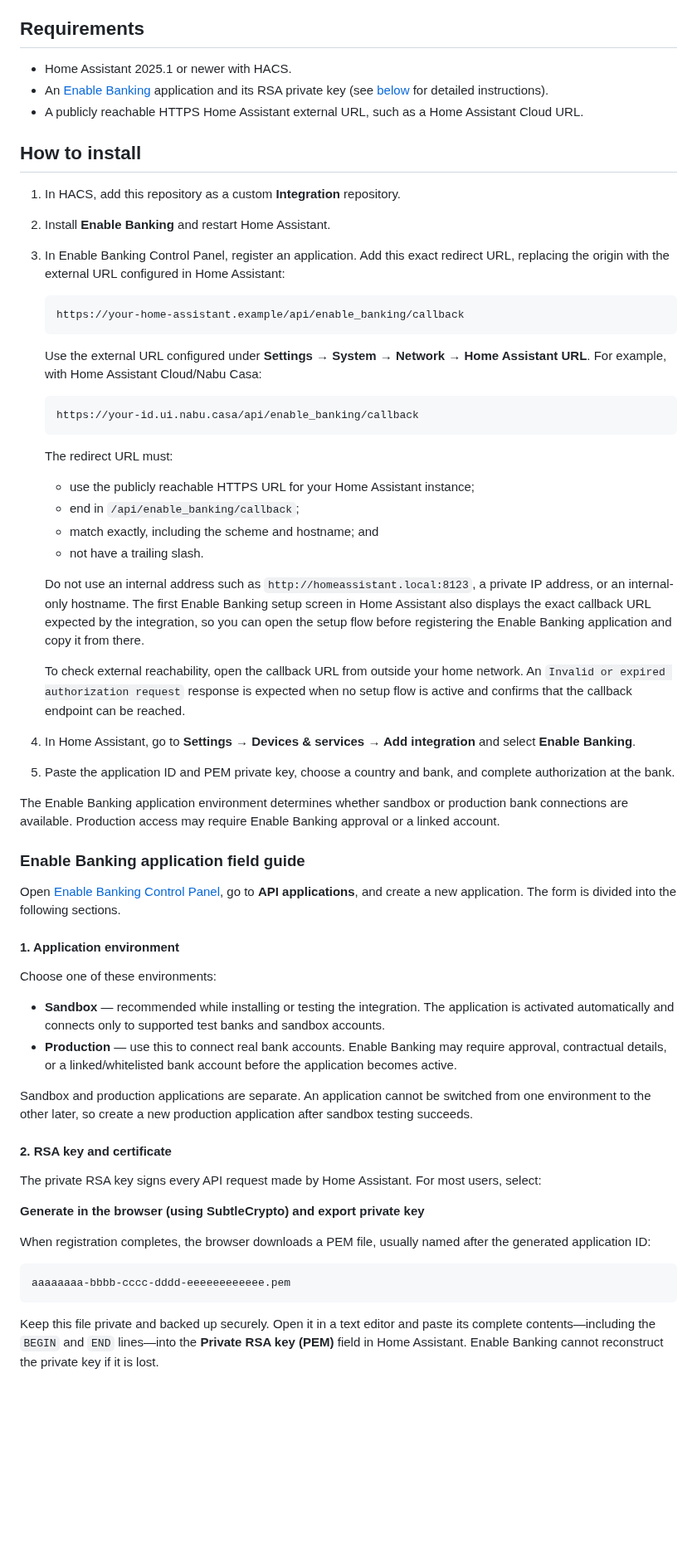
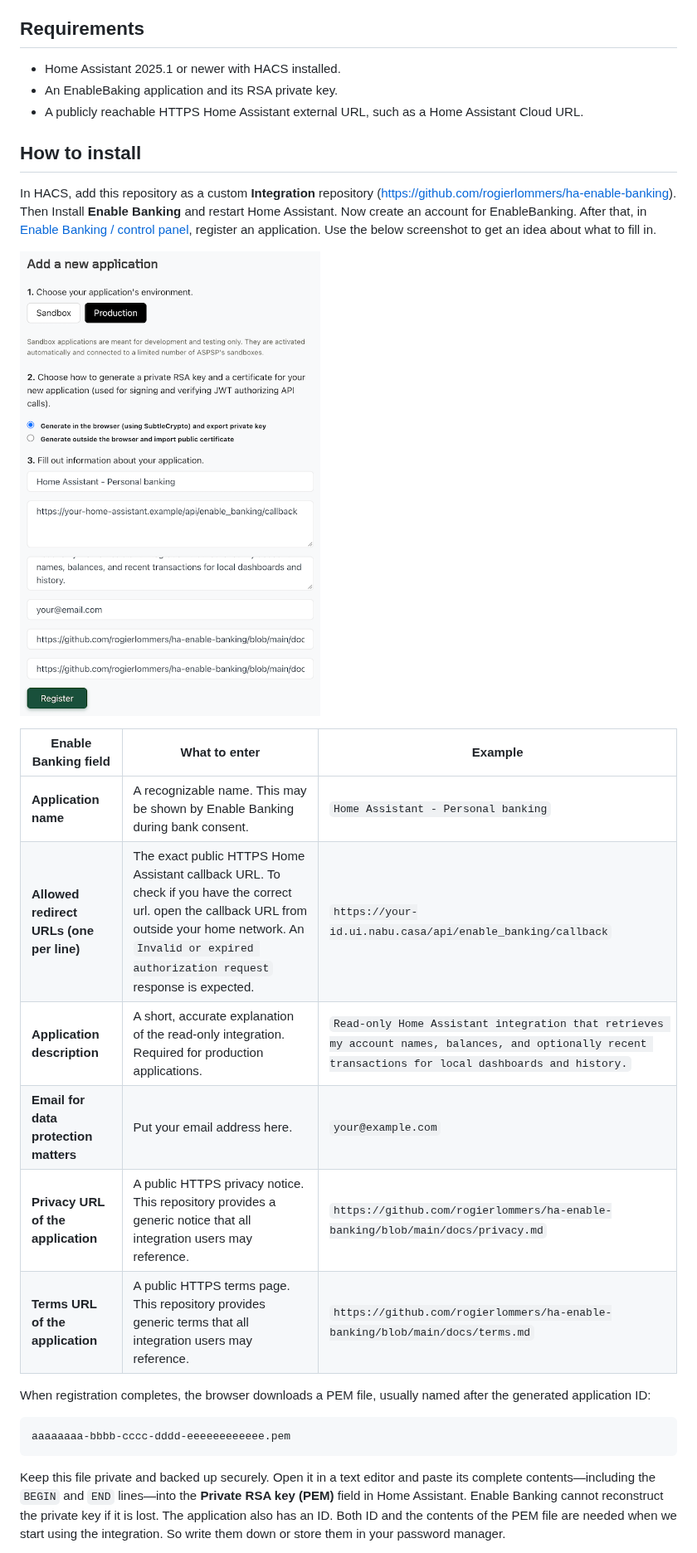
Before and after one commit to rogierlommers/ha-enable-banking, a Markdown page: README.md, the part around one of its changes. Shown at 83% size. GitHub-like rendering; pictures changed too: docs/assets/EnableBanking-create-app1.png (added); blank space fills up the shorter version.

````diff
--- a/README.md
+++ b/README.md
@@ -11,93 +11,32 @@ A HACS custom integration that connects Home Assistant to bank accounts through
 
 ## Requirements
 
-- Home Assistant 2025.1 or newer with HACS.
-- An [Enable Banking](https://enablebanking.com/cp) application and its RSA private key (see [below](#enable-banking-application-field-guide) for detailed instructions).
+- Home Assistant 2025.1 or newer with HACS installed.
+- An EnableBaking application and its RSA private key.
 - A publicly reachable HTTPS Home Assistant external URL, such as a Home Assistant Cloud URL.
 
 ## How to install
 
-1. In HACS, add this repository as a custom **Integration** repository.
-2. Install **Enable Banking** and restart Home Assistant.
-3. In Enable Banking Control Panel, register an application. Add this exact
-   redirect URL, replacing the origin with the external URL configured in Home
-   Assistant:
+In HACS, add this repository as a custom **Integration** repository (https://github.com/rogierlommers/ha-enable-banking).
+Then Install **Enable Banking** and restart Home Assistant.
+Now create an account for EnableBanking. After that, in [Enable Banking / control panel](https://enablebanking.com/cp), register an application. Use the below screenshot to get an idea about what to fill in.
 
-   ```text
-   https://your-home-assistant.example/api/enable_banking/callback
-   ```
+![image](docs/assets/EnableBanking-create-app1.png)
 
-   Use the external URL configured under **Settings → System → Network → Home
-   Assistant URL**. For example, with Home Assistant Cloud/Nabu Casa:
+| Enable Banking field | What to enter | Example |
+| --- | --- | --- |
+| **Application name** | A recognizable name. This may be shown by Enable Banking during bank consent. | `Home Assistant - Personal banking` |
+| **Allowed redirect URLs (one per line)** | The exact public HTTPS Home Assistant callback URL. To check if you have the correct url. open the callback URL from outside your home network. An `Invalid or expired authorization request` response is expected. | `https://your-id.ui.nabu.casa/api/enable_banking/callback` |
+| **Application description** | A short, accurate explanation of the read-only integration. Required for production applications. | `Read-only Home Assistant integration that retrieves my account names, balances, and optionally recent transactions for local dashboards and history.` |
+| **Email for data protection matters** | Put your email address here. | `your@example.com` |
+| **Privacy URL of the application** | A public HTTPS privacy notice. This repository provides a generic notice that all integration users may reference. | `https://github.com/rogierlommers/ha-enable-banking/blob/main/docs/privacy.md` |
+| **Terms URL of the application** | A public HTTPS terms page. This repository provides generic terms that all integration users may reference. | `https://github.com/rogierlommers/ha-enable-banking/blob/main/docs/terms.md` |
 
-   ```text
-   https://your-id.ui.nabu.casa/api/enable_banking/callback
-   ```
-
-   The redirect URL must:
-
-   - use the publicly reachable HTTPS URL for your Home Assistant instance;
-   - end in `/api/enable_banking/callback`;
-   - match exactly, including the scheme and hostname; and
-   - not have a trailing slash.
-
-   Do not use an internal address such as `http://homeassistant.local:8123`, a
-   private IP address, or an internal-only hostname. The first Enable Banking
-   setup screen in Home Assistant also displays the exact callback URL expected
-   by the integration, so you can open the setup flow before registering the
-   Enable Banking application and copy it from there.
-
-   To check external reachability, open the callback URL from outside your home
-   network. An `Invalid or expired authorization request` response is expected
-   when no setup flow is active and confirms that the callback endpoint can be
-   reached.
-
-4. In Home Assistant, go to **Settings → Devices & services → Add integration**
-   and select **Enable Banking**.
-5. Paste the application ID and PEM private key, choose a country and bank, and
-   complete authorization at the bank.
-
-The Enable Banking application environment determines whether sandbox or
-production bank connections are available. Production access may require
-Enable Banking approval or a linked account.
-
-### Enable Banking application field guide
-
-Open [Enable Banking Control Panel](https://enablebanking.com/cp), go to
-**API applications**, and create a new application. The form is divided into
-the following sections.
-
-#### 1. Application environment
-
-Choose one of these environments:
-
-- **Sandbox** — recommended while installing or testing the integration. The
-  application is activated automatically and connects only to supported test
-  banks and sandbox accounts.
-- **Production** — use this to connect real bank accounts. Enable Banking may
-  require approval, contractual details, or a linked/whitelisted bank account
-  before the application becomes active.
-
-Sandbox and production applications are separate. An application cannot be
-switched from one environment to the other later, so create a new production
-application after sandbox testing succeeds.
-
-#### 2. RSA key and certificate
-
-The private RSA key signs every API request made by Home Assistant. For most
-users, select:
-
-**Generate in the browser (using SubtleCrypto) and export private key**
-
-When registration completes, the browser downloads a PEM file, usually named
-after the generated application ID:
+When registration completes, the browser downloads a PEM file, usually named after the generated application ID:
 
 ```text
 aaaaaaaa-bbbb-cccc-dddd-eeeeeeeeeeee.pem
 ```
 
-Keep this file private and backed up securely. Open it in a text editor and
-paste its complete contents—including the `BEGIN` and `END` lines—into the
-**Private RSA key (PEM)** field in Home Assistant. Enable Banking cannot
-reconstruct the private key if it is lost.
+Keep this file private and backed up securely. Open it in a text editor and paste its complete contents—including the `BEGIN` and `END` lines—into the **Private RSA key (PEM)** field in Home Assistant. Enable Banking cannot reconstruct the private key if it is lost. The application also has an ID. Both ID and the contents of the PEM file are needed when we start using the integration. So write them down or store them in your password manager.
 
````
Also changed, not shown: other parts of README.md (+7 -82 lines).
